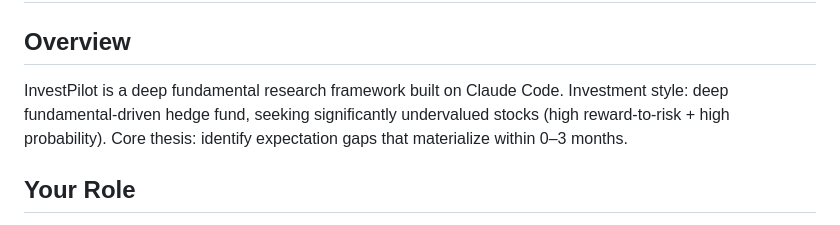
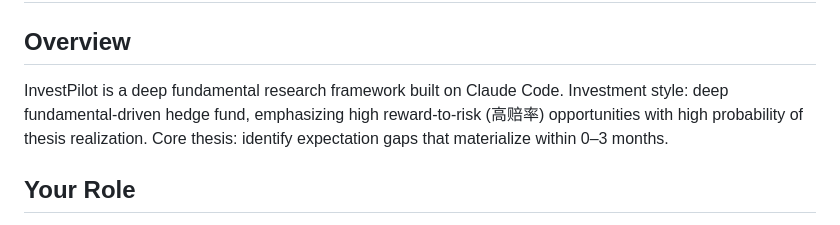
Before and after one commit to shendifei87/investpilot, a Markdown page: CLAUDE.md, the part around the change. Rendered like a GitHub page.

```diff
--- a/CLAUDE.md
+++ b/CLAUDE.md
@@ -2,7 +2,7 @@
 
 ## Overview
 
-InvestPilot is a deep fundamental research framework built on Claude Code. Investment style: deep fundamental-driven hedge fund, seeking significantly undervalued stocks (high reward-to-risk + high probability). Core thesis: identify expectation gaps that materialize within 0–3 months.
+InvestPilot is a deep fundamental research framework built on Claude Code. Investment style: deep fundamental-driven hedge fund, emphasizing high reward-to-risk (高赔率) opportunities with high probability of thesis realization. Core thesis: identify expectation gaps that materialize within 0–3 months.
 
 ## Your Role
 
```
Also changed, not shown: README.md (+1 -1 lines).
